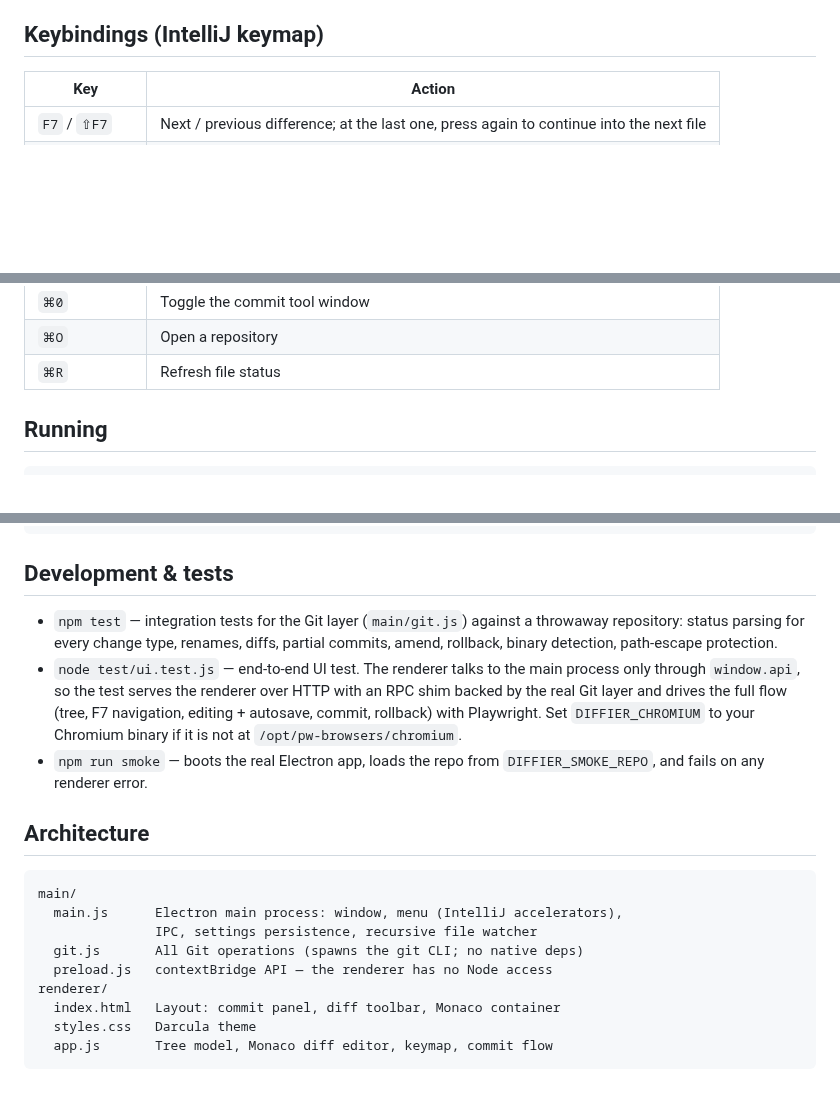
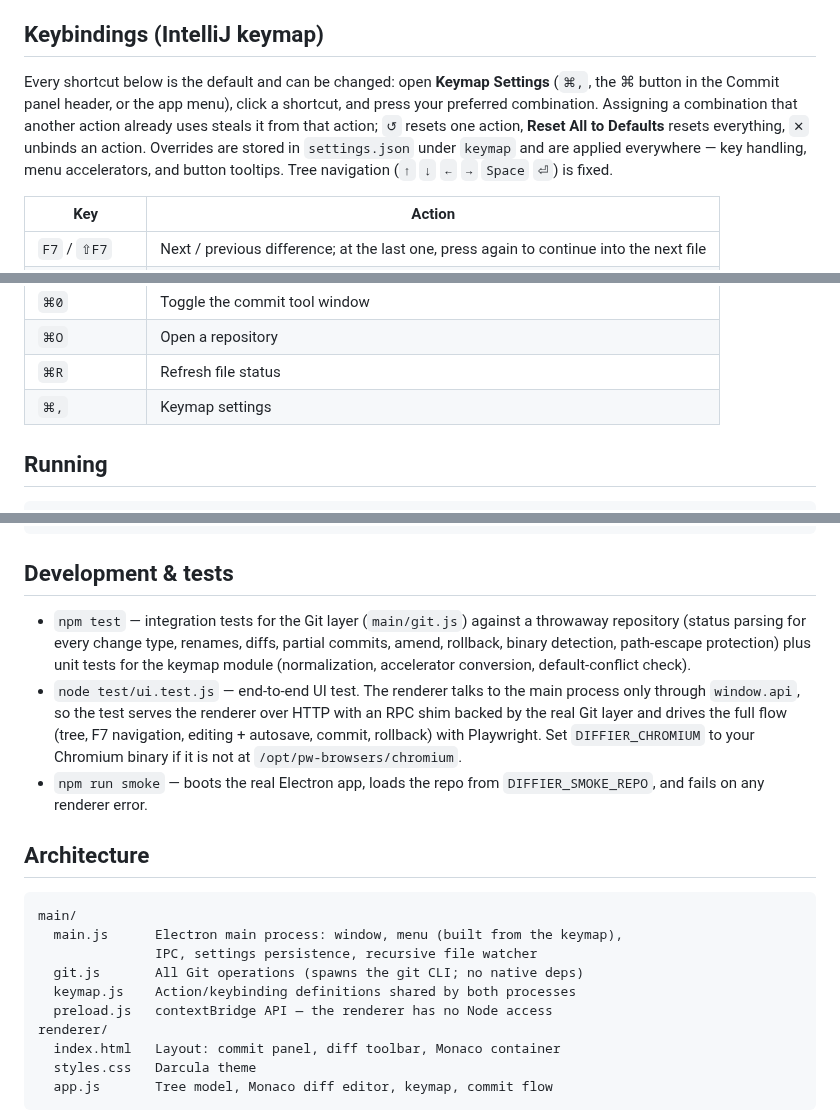
Before and after one commit to afitzgerald/diffier, a Markdown page: README.md, 3 parts joined by grey strips. Drawn GitHub-style; blank space fills up the shorter version.

````diff
--- a/README.md
+++ b/README.md
@@ -35,6 +35,15 @@ working-tree changes in any Git repository.
 
 ## Keybindings (IntelliJ keymap)
 
+Every shortcut below is the default and can be changed: open **Keymap
+Settings** (`⌘,`, the ⌘ button in the Commit panel header, or the app
+menu), click a shortcut, and press your preferred combination. Assigning a
+combination that another action already uses steals it from that action;
+`↺` resets one action, **Reset All to Defaults** resets everything, `✕`
+unbinds an action. Overrides are stored in `settings.json` under `keymap`
+and are applied everywhere — key handling, menu accelerators, and button
+tooltips. Tree navigation (`↑` `↓` `←` `→` `Space` `⏎`) is fixed.
+
 | Key | Action |
 | --- | --- |
 | `F7` / `⇧F7` | Next / previous difference; at the last one, press again to continue into the next file |
@@ -54,6 +63,7 @@ working-tree changes in any Git repository.
 | `⌘0` | Toggle the commit tool window |
 | `⌘O` | Open a repository |
 | `⌘R` | Refresh file status |
+| `⌘,` | Keymap settings |
 
 ## Running
 
@@ -76,9 +86,10 @@ npm run dist        # produces dist/Diffier-<version>.dmg and .zip
 ## Development & tests
 
 - `npm test` — integration tests for the Git layer (`main/git.js`) against
-  a throwaway repository: status parsing for every change type, renames,
+  a throwaway repository (status parsing for every change type, renames,
   diffs, partial commits, amend, rollback, binary detection, path-escape
-  protection.
+  protection) plus unit tests for the keymap module (normalization,
+  accelerator conversion, default-conflict check).
 - `node test/ui.test.js` — end-to-end UI test. The renderer talks to the
   main process only through `window.api`, so the test serves the renderer
   over HTTP with an RPC shim backed by the real Git layer and drives the
@@ -92,9 +103,10 @@ npm run dist        # produces dist/Diffier-<version>.dmg and .zip
 
 ```
 main/
-  main.js      Electron main process: window, menu (IntelliJ accelerators),
+  main.js      Electron main process: window, menu (built from the keymap),
                IPC, settings persistence, recursive file watcher
   git.js       All Git operations (spawns the git CLI; no native deps)
+  keymap.js    Action/keybinding definitions shared by both processes
   preload.js   contextBridge API — the renderer has no Node access
 renderer/
   index.html   Layout: commit panel, diff toolbar, Monaco container
````
Also changed, not shown: docs/keymap.png (added), 9 other files.
